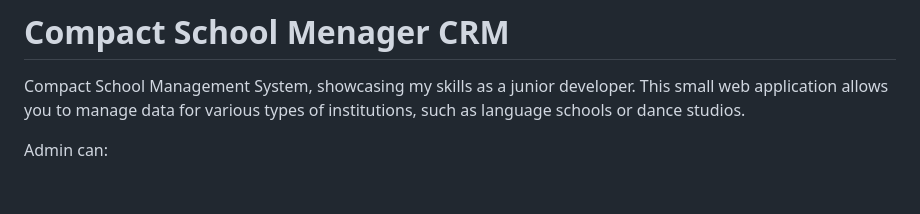
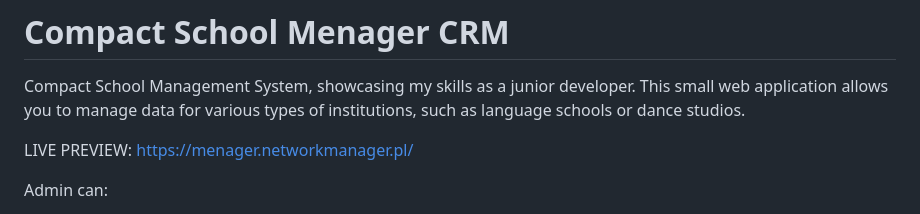
Before and after one commit to GeniaPiano/school-app-new, a Markdown page: README.md, the part around the change. Rendered like a GitHub page; blank space fills up the shorter version.

Commit message:
[MAIN] modified README.md

```diff
--- a/README.md
+++ b/README.md
@@ -3,6 +3,9 @@
 
 Compact School Management System, showcasing my skills as a junior developer.
 This small web application allows you to manage data for various types of institutions, such as language schools or dance studios.
+
+LIVE PREVIEW:
+https://menager.networkmanager.pl/
 
 Admin can:
 - add, edit, remove courses
```
